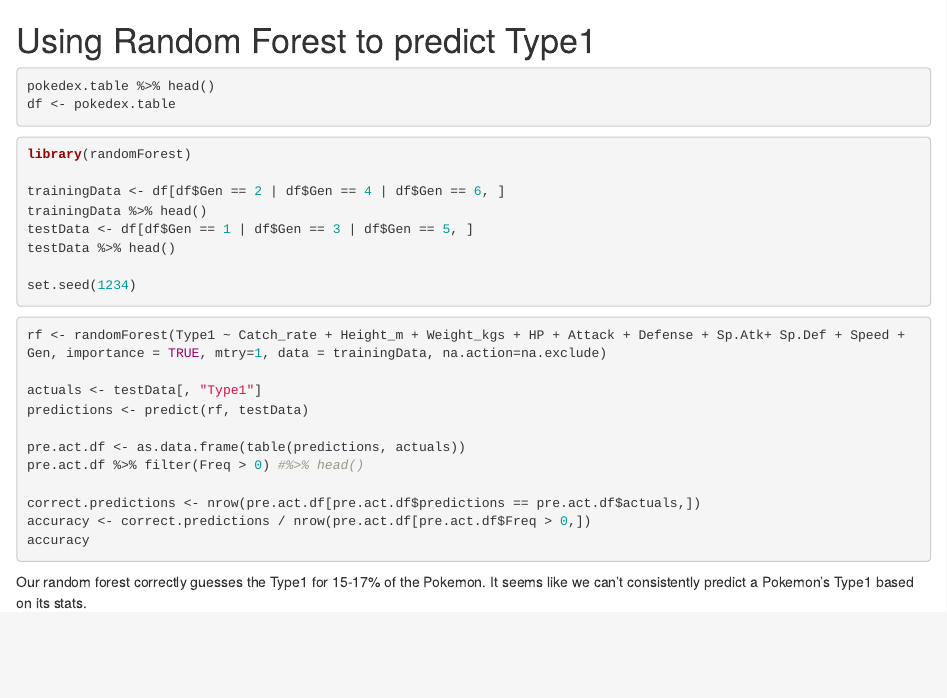
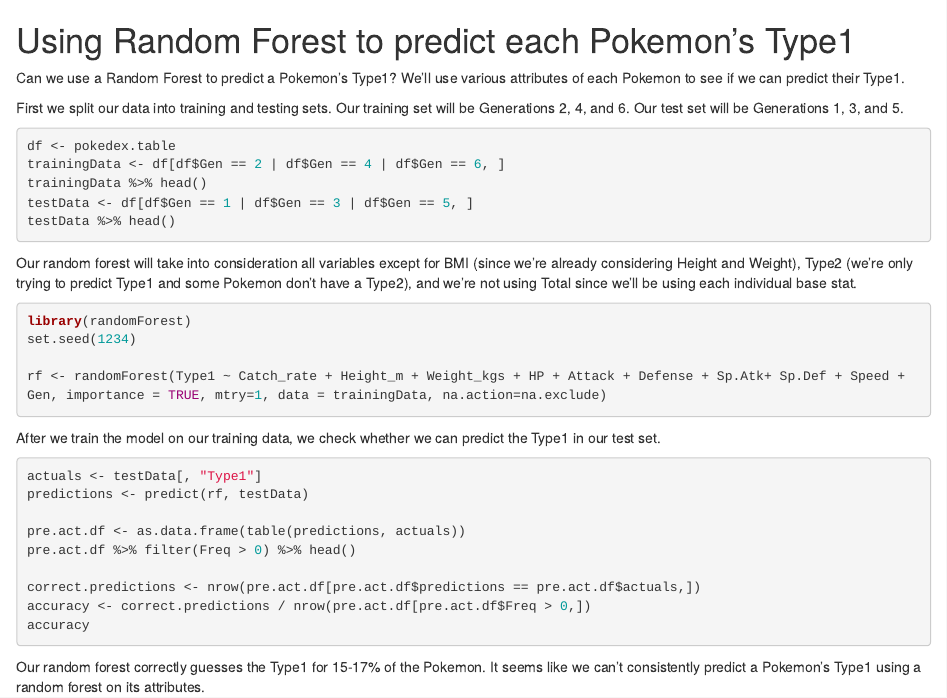
Before and after one commit to konaraddi/cmsc320-final, an R Markdown document (random_forest_type1.Rmd): the page in a window 1100 px wide, from its top. Rendered offline with R 4.5, knitr and Pandoc, with nearby package versions; the code is not run, so its results and figures are left out.

Commit message:
Add words to rf model for type1

````diff
--- a/random_forest_type1.Rmd
+++ b/random_forest_type1.Rmd
@@ -1,30 +1,34 @@
-# Using Random Forest to predict Type1
+# Using Random Forest to predict each Pokemon's Type1
+
+Can we use a Random Forest to predict a Pokemon's Type1? We'll use various attributes of each Pokemon to see if we can predict their Type1.
+
+First we split our data into training and testing sets. Our training set will be Generations 2, 4, and 6. Our test set will be Generations 1, 3, and 5.
 
 ```{r}
-pokedex.table %>% head()
 df <- pokedex.table
-```
-
-
-```{r}
-library(randomForest)
-
 trainingData <- df[df$Gen == 2 | df$Gen == 4 | df$Gen == 6, ]
 trainingData %>% head()
 testData <- df[df$Gen == 1 | df$Gen == 3 | df$Gen == 5, ]
 testData %>% head()
-
-set.seed(1234)
 ```
 
+Our random forest will take into consideration all variables except for BMI (since we're already considering Height and Weight), Type2 (we're only trying to predict Type1 and some Pokemon don't have a Type2), and we're not using Total since we'll be using each individual base stat.
+
 ```{r}
+library(randomForest)
+set.seed(1234)
+
 rf <- randomForest(Type1 ~ Catch_rate + Height_m + Weight_kgs + HP + Attack + Defense + Sp.Atk+ Sp.Def + Speed + Gen, importance = TRUE, mtry=1, data = trainingData, na.action=na.exclude)
+```
 
+After we train the model on our training data, we check whether we can predict the Type1 in our test set.
+
+```{r}
 actuals <- testData[, "Type1"]
 predictions <- predict(rf, testData)
 
 pre.act.df <- as.data.frame(table(predictions, actuals))
-pre.act.df %>% filter(Freq > 0) #%>% head()
+pre.act.df %>% filter(Freq > 0) %>% head()
 
 correct.predictions <- nrow(pre.act.df[pre.act.df$predictions == pre.act.df$actuals,])
 accuracy <- correct.predictions / nrow(pre.act.df[pre.act.df$Freq > 0,])
@@ -32,4 +36,4 @@
 ```
 
 
-Our random forest correctly guesses the Type1 for 15-17% of the Pokemon. It seems like we can't consistently predict a Pokemon's Type1 based on its stats.
+Our random forest correctly guesses the Type1 for 15-17% of the Pokemon. It seems like we can't consistently predict a Pokemon's Type1 using a random forest on its attributes.
````
